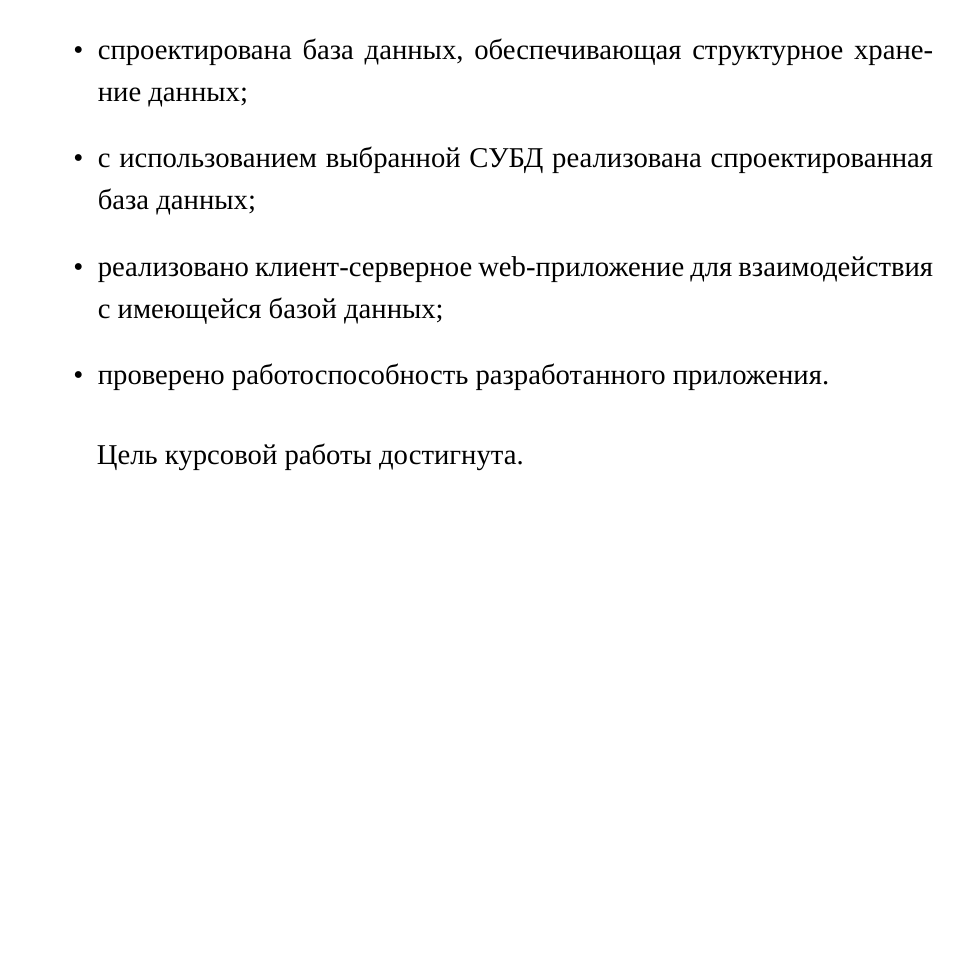
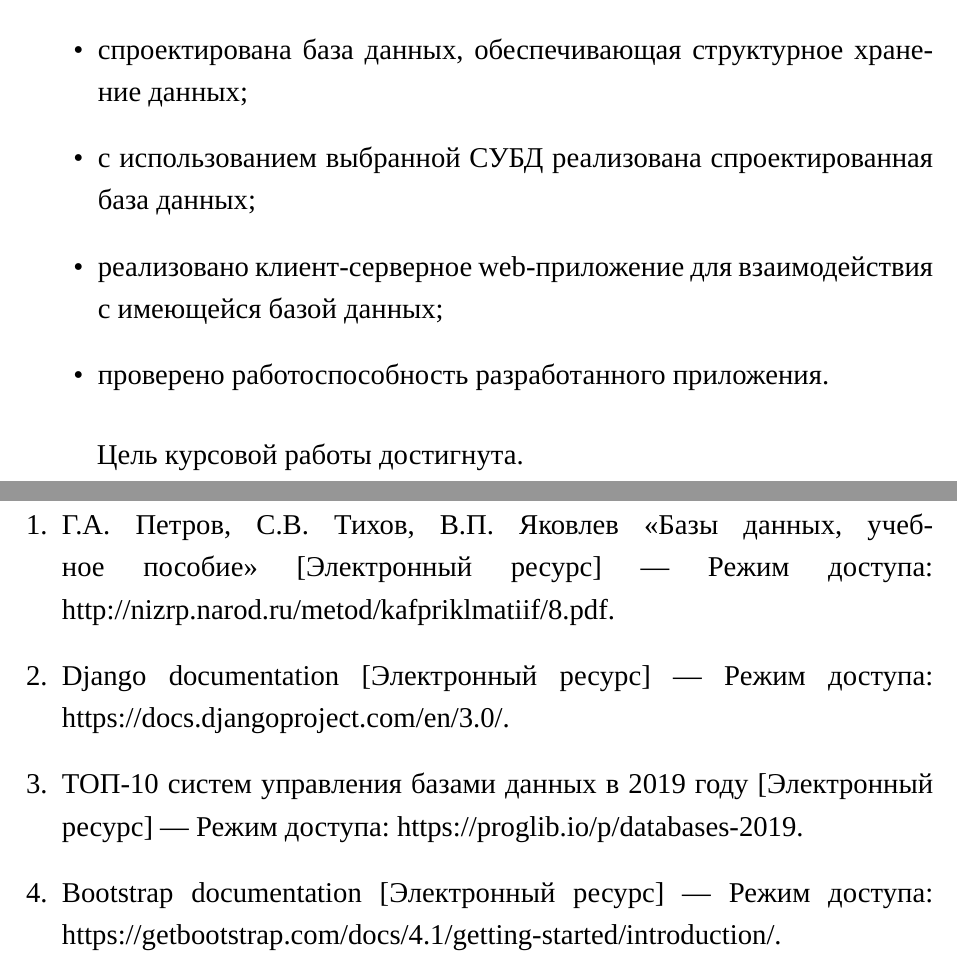
Before and after one commit to rflban/DatabasesCoursework, a LaTeX document (report/report.tex, which reads report/00-preamble.tex, report/51-biblio.tex): part of page 23 of 24 before the commit and two parts of pages 23 and 24 of 24 after it, the two joined at a grey line, cut so that both start at the same text, the shorter picture padded with empty space. Compiled offline with XeLaTeX; a missing font is replaced by an installed copy or a similar font.

Commit message:
update report

```diff
--- a/report/00-preamble.tex
+++ b/report/00-preamble.tex
@@ -18,6 +18,14 @@
 \usepackage{float}
 \usepackage{soul}
 \usepackage{ulem}
+
+\newfontfamily{\cyrillicfonttt}{Courier New}
+\setmonofont{Courier New}
+
+\usepackage[numbers]{natbib}
+\bibpunct{}{}{,}{s}{}{,}
+\renewcommand*{\bibnumfmt}[1]{#1.}
+\renewcommand{\bibsection}{\chapter*{\hfill{}СПИСОК ИСПОЛЬЗОВАННЫХ ИСТОЧНИКОВ\hfill{}}}
 
 \usepackage{polyglossia}
 \setdefaultlanguage{russian}
--- /dev/null
+++ b/report/51-biblio.tex
@@ -0,0 +1,13 @@
+\addcontentsline{toc}{chapter}{СПИСОК ИСПОЛЬЗОВАННЫХ ИСТОЧНИКОВ}
+
+\begin{thebibliography}{9}
+
+    \bibitem{db} Г.А. Петров, С.В. Тихов, В.П. Яковлев <<Базы данных, учебное пособие>> [Электронный ресурс]~--- Режим доступа: {http://nizrp.narod.ru/metod/kafpriklmatiif/8.pdf}.
+
+    \bibitem{django} Django documentation [Электронный ресурс]~--- Режим доступа: {https://docs.djangoproject.com/en/3.0/}.
+
+    \bibitem{subd} ТОП-10 систем управления базами данных в 2019 году [Электронный ресурс]~--- Режим доступа: {https://proglib.io/p/databases-2019}.
+
+    \bibitem{boot} Bootstrap documentation [Электронный ресурс]~--- Режим доступа: {https://getbootstrap.com/docs/4.1/getting-started/introduction/}.
+
+\end{thebibliography}
```
Also changed, not shown: report/01-title.tex (+6 -0 lines), report/report.pdf.
